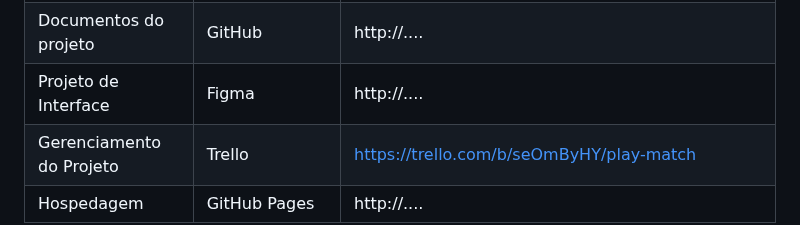
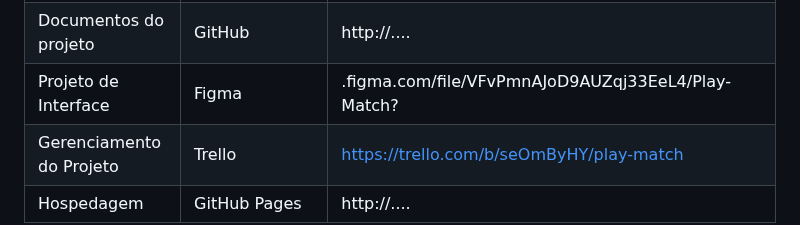
Before and after one commit to ICEI-PUC-Minas-PMV-ADS/pmv-ads-2024-1-e1-proj-web-t7-play-match, a Markdown page: documentos/03-Metodologia.md, the part around the change. GitHub-like rendering.

```diff
--- a/documentos/03-Metodologia.md
+++ b/documentos/03-Metodologia.md
@@ -69,7 +69,7 @@ Como ferramenta para edição de código optamos por utilizar a IDE <strong>Visu
 |-------------------------------------|------------------------------------|----------------------------------------|
 | Repositório de código fonte         | GitHub                             | https://github.com/ICEI-PUC-Minas-PMV-ADS/pmv-ads-2024-1-e1-proj-web-t7-play-match/tree/main/codigo-fonte|
 | Documentos do projeto               | GitHub                             | http://....                            |
-| Projeto de Interface                | Figma                              | http://....                            |
+| Projeto de Interface                | Figma                              | .figma.com/file/VFvPmnAJoD9AUZqj33EeL4/Play-Match?                          |
 | Gerenciamento do Projeto            | Trello                             | https://trello.com/b/seOmByHY/play-match                       |
 | Hospedagem                          | GitHub Pages                       | http://....                            |
 
```
